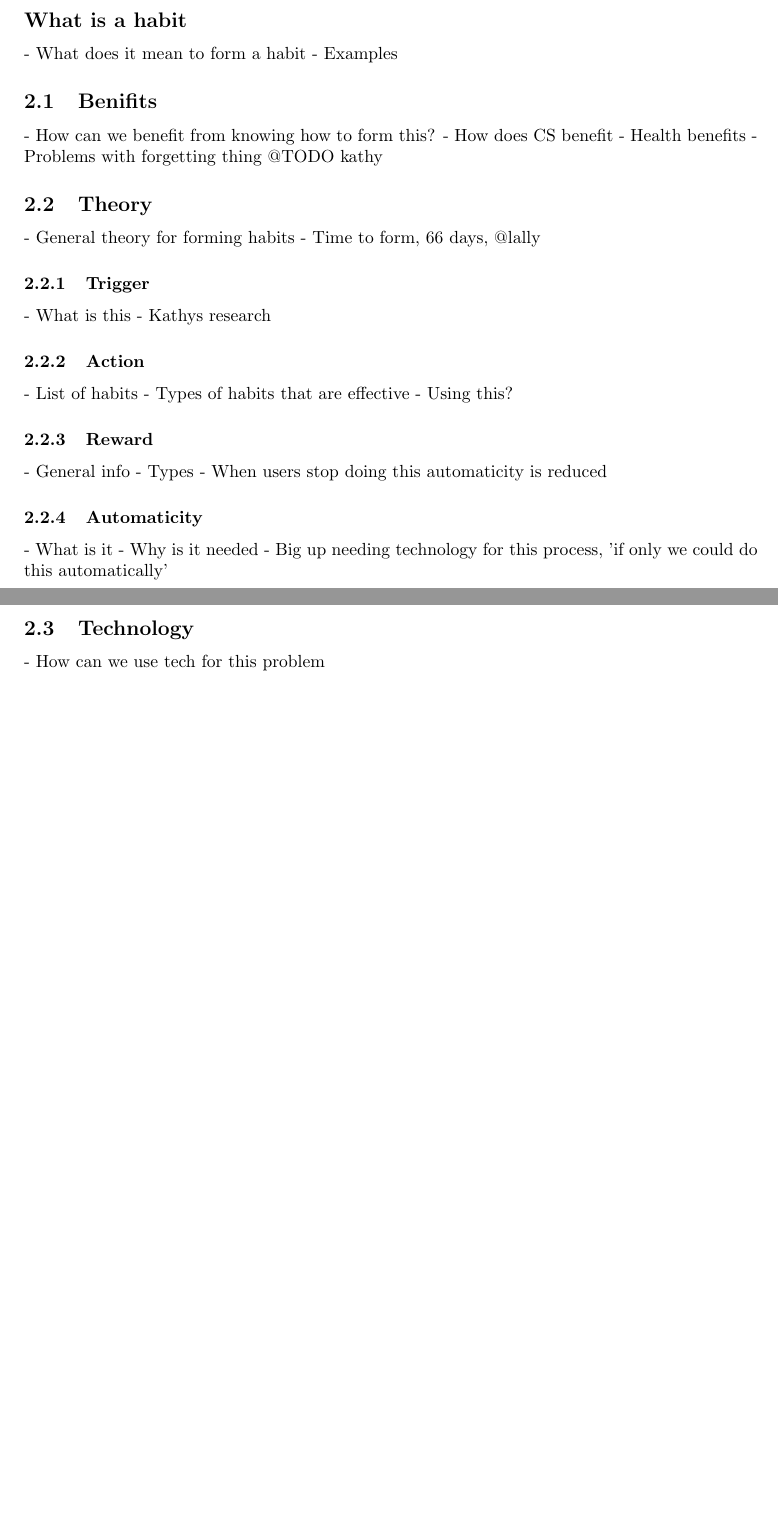
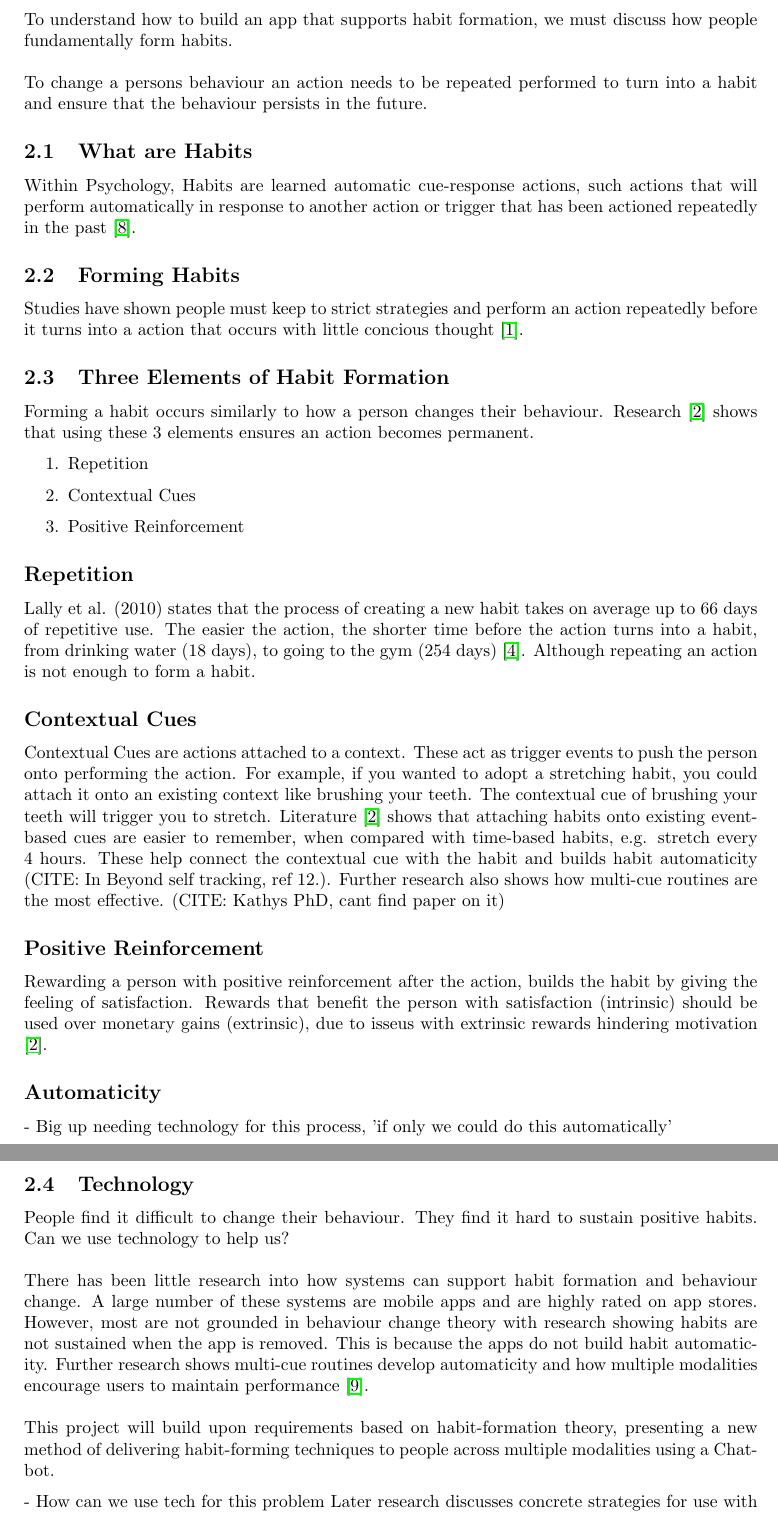
Before and after one commit to harrymt/masters-thesis, a LaTeX document (research-review/main.tex, which reads research-review/chapters/3_survey.tex): two parts of pages 9 and 10 of 22 before the commit and two parts of pages 9 and 10 of 18 after it, joined at a grey line, cut at the place of the change, the shorter picture padded with empty space. Compiled offline with pdfLaTeX.

Commit message:
Updated survey
- Hidden implementation, as not needed for research review
- Heavily added content to Habit section
- Changed vibration modality to tactile instead of haptic

```diff
--- a/research-review/chapters/3_survey.tex
+++ b/research-review/chapters/3_survey.tex
@@ -1,39 +1,48 @@
 \newpage
-
 
 \section{Habit Formation}
 
-  \subsection*{What is a habit}
+To understand how to build an app that supports habit formation, we must discuss how people fundamentally form habits.\newline
+\newline
+To change a persons behaviour an action needs to be repeated performed to turn into a habit and ensure that the behaviour persists in the future.
+
+\subsection{What are Habits}
+Within Psychology, Habits are learned automatic cue-response actions, such actions that will perform automatically in response to another action or trigger that has been actioned repeatedly in the past \cite{article_the_habitual_consumer}.
+
+\subsection{Forming Habits}
+Studies have shown people must keep to strict strategies and perform an action repeatedly before it turns into a action that occurs with little concious thought \cite{article_promoting_habit_formation}.
+
+\subsection{Three Elements of Habit Formation}
+Forming a habit occurs similarly to how a person changes their behaviour. Research \cite{article_beyond_self_tracking_designing_apps} shows that using these 3 elements ensures an action becomes permanent.
+
+\begin{enumerate}
+  \item Repetition
+  \item Contextual Cues
+  \item Positive Reinforcement
+\end{enumerate}
+
+\subsection*{Repetition}
+Lally et al. (2010) states that the process of creating a new habit takes on average up to 66 days of repetitive use. The easier the action, the shorter time before the action turns into a habit, from drinking water (18 days), to going to the gym (254 days) \cite{article_how_habits_formed_modelling_habit_formation}. Although repeating an action is not enough to form a habit.
+
+\subsection*{Contextual Cues}
+Contextual Cues are actions attached to a context. These act as trigger events to push the person onto performing the action. For example, if you wanted to adopt a stretching habit, you could attach it onto an existing context like brushing your teeth. The contextual cue of brushing your teeth will trigger you to stretch. Literature \cite{article_beyond_self_tracking_designing_apps} shows that attaching habits onto existing event-based cues are easier to remember, when compared with time-based habits, e.g. stretch every 4 hours. These help connect the contextual cue with the habit and builds habit automaticity (CITE: In Beyond self tracking, ref 12.). Further research also shows how multi-cue routines are the most effective. (CITE: Kathys PhD, cant find paper on it)
+
+\subsection*{Positive Reinforcement}
+Rewarding a person with positive reinforcement after the action, builds the habit by giving the feeling of satisfaction. Rewards that benefit the person with satisfaction (intrinsic) should be used over monetary gains (extrinsic), due to isseus with extrinsic rewards hindering motivation \cite{article_beyond_self_tracking_designing_apps}.
+
+\subsection*{Automaticity}
+- Big up needing technology for this process, 'if only we could do this automatically'
+
+\subsection{Technology}
+
+People find it difficult to change their behaviour. They find it hard to sustain positive habits. Can we use technology to help us?\newline
+\newline
+There has been little research into how systems can support habit formation and behaviour change. A large number of these systems are mobile apps and are highly rated on app stores. However, most are not grounded in behaviour change theory with research showing habits are not sustained when the app is removed. This is because the apps do not build habit automaticity. Further research shows multi-cue routines develop automaticity and how multiple modalities encourage users to maintain performance \cite{article_realtime_feedback_improving_medication_taking}.\newline
+\newline
+This project will build upon requirements based on habit-formation theory, presenting a new method of delivering habit-forming techniques to people across multiple modalities using a Chatbot.
 
 
 
-  - What does it mean to form a habit
-    - Examples
-  \subsection{Benifits}
-    - How can we benefit from knowing how to form this?
-    - How does CS benefit
-      - Health benefits
-      - Problems with forgetting thing @TODO kathy
-  \subsection{Theory}
-    - General theory for forming habits
-    - Time to form, 66 days, @lally
-  \subsubsection{Trigger}
-      - What is this
-      - Kathys research
-  \subsubsection{Action}
-      - List of habits
-      - Types of habits that are effective
-        - Using this?
-  \subsubsection{Reward}
-      - General info
-      - Types
-    - When users stop doing this automaticity is reduced
-  \subsubsection{Automaticity}
-      - What is it
-      - Why is it needed
-    - Big up needing technology for this process, 'if only we could do this automatically'
+- How can we use tech for this problem
+Later research discusses concrete strategies for use with mobile technology \cite{article_beyond_self_tracking_designing_apps}.
 
-\newpage
-
-  \subsection{Technology}
-    - How can we use tech for this problem
```
Also changed, not shown: research-review/main.pdf, research-review/chapters/3_survey.tex (125 more changed lines).
